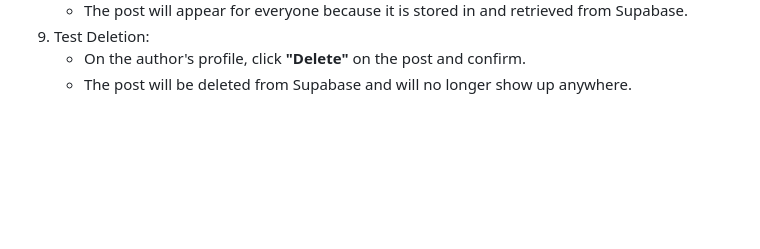
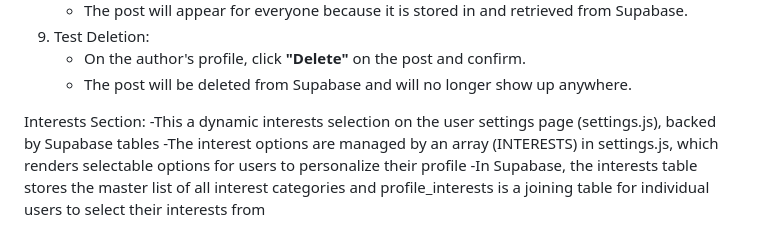
Before and after one commit to Hypotenuse-Squad-Group-5/MomentumDev, a Markdown page: README.md, the part around the change. Drawn GitHub-style; blank space fills up the shorter version.

Commit message:
Update README with interests section details
Added details about the dynamic interests selection feature and its integration with Supabase.

```diff
--- a/README.md
+++ b/README.md
@@ -62,3 +62,9 @@ Verifying Vertical Slice 3 (Text Profile Posts with Supabase):
 9. Test Deletion:
    - On the author's profile, click **"Delete"** on the post and confirm.
    - The post will be deleted from Supabase and will no longer show up anywhere.
+
+
+Interests Section:
+-This a dynamic interests selection on the user settings page (settings.js), backed by Supabase tables
+-The interest options are managed by an array (INTERESTS) in settings.js, which renders selectable options for users to personalize their profile
+-In Supabase, the interests table stores the master list of all interest categories and profile_interests is a joining table for individual users to select their interests from
```
